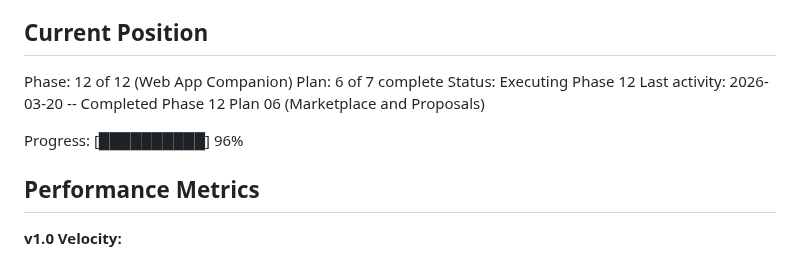
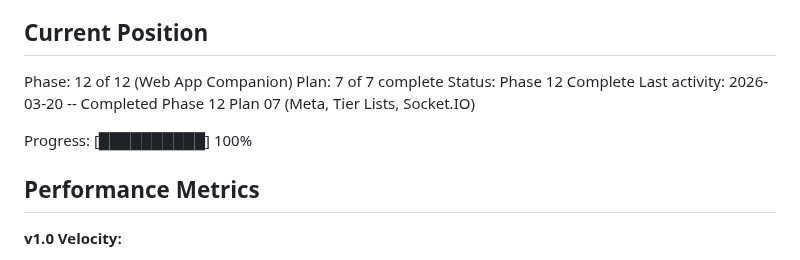
Before and after one commit to SenpaiSumpie/pocket-trade-hub, a Markdown page: .planning/STATE.md, the part around the change. Rendered like a GitHub page.

Commit message:
docs(12-07): complete Meta, Tier Lists, Socket.IO plan
Co-Authored-By: Claude Opus 4.6 <noreply@anthropic.com>

```diff
--- a/.planning/STATE.md
+++ b/.planning/STATE.md
@@ -26,11 +26,11 @@ See: .planning/PROJECT.md (updated 2026-03-11)
 ## Current Position
 
 Phase: 12 of 12 (Web App Companion)
-Plan: 6 of 7 complete
-Status: Executing Phase 12
-Last activity: 2026-03-20 -- Completed Phase 12 Plan 06 (Marketplace and Proposals)
+Plan: 7 of 7 complete
+Status: Phase 12 Complete
+Last activity: 2026-03-20 -- Completed Phase 12 Plan 07 (Meta, Tier Lists, Socket.IO)
 
-Progress: [██████████] 96%
+Progress: [██████████] 100%
 
 ## Performance Metrics
 
```
Also changed, not shown: 1 other file.
